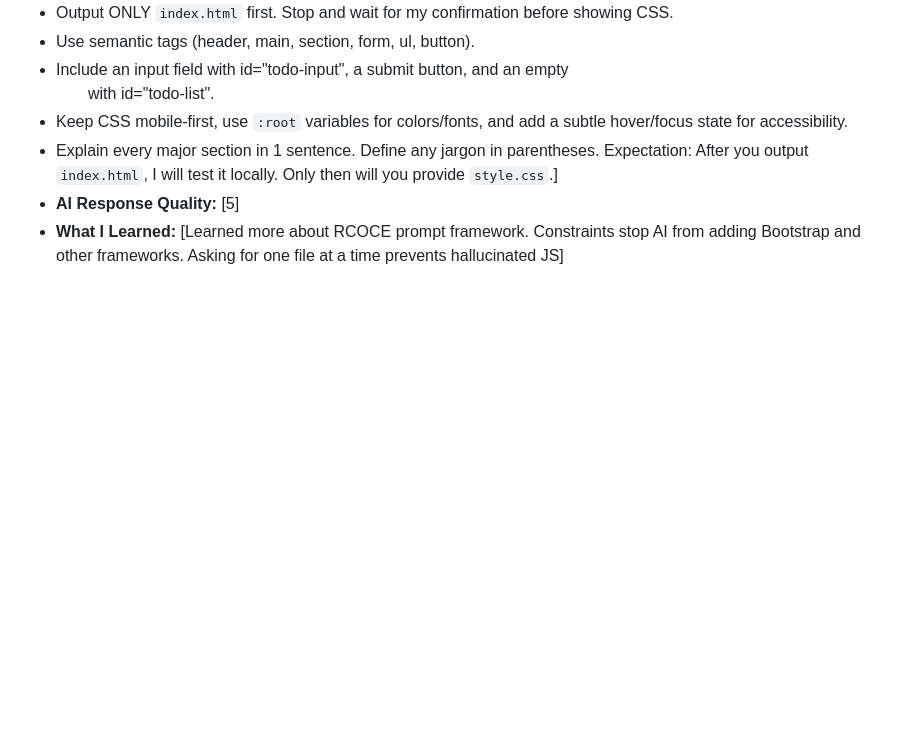
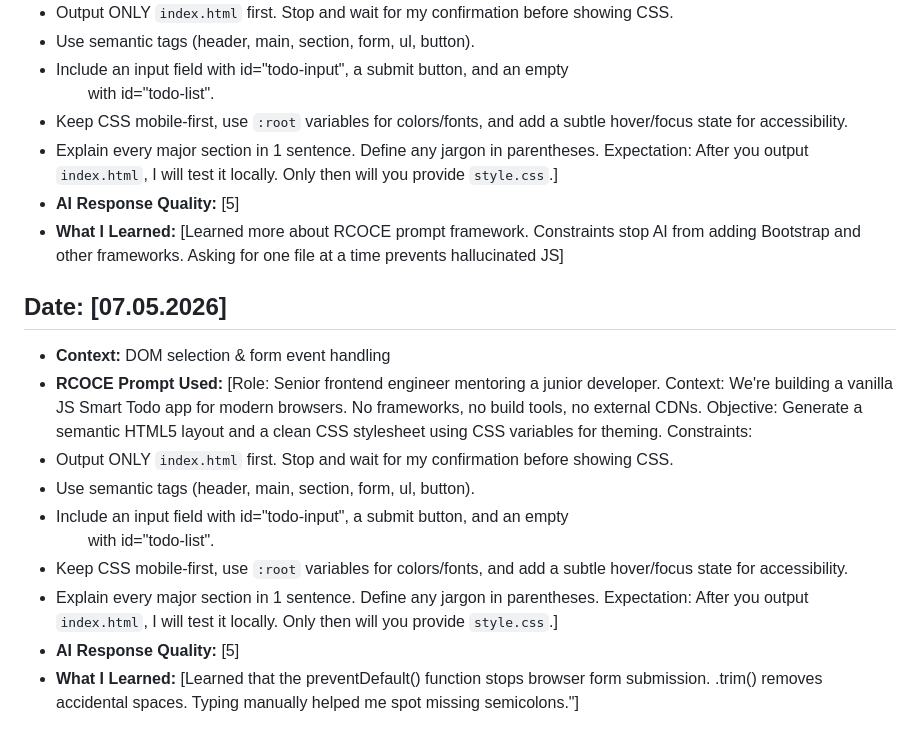
Before and after one commit to D1g1talStranger/todo-app, a Markdown page: prompts.md, the part around the change. Drawn GitHub-style; blank space fills up the shorter version.

Commit message:
docs: updating prompts entry

```diff
--- a/prompts.md
+++ b/prompts.md
@@ -62,3 +62,18 @@ Constraints:
 Expectation: After you output `index.html`, I will test it locally. Only then will you provide `style.css`.]
 - **AI Response Quality:** [5]
 - **What I Learned:** [Learned more about RCOCE prompt framework. Constraints stop AI from adding Bootstrap and other frameworks. Asking for one file at a time prevents hallucinated JS]
+
+## Date: [07.05.2026]
+- **Context:** DOM selection & form event handling
+- **RCOCE Prompt Used:** [Role: Senior frontend engineer mentoring a junior developer.
+Context: We're building a vanilla JS Smart Todo app for modern browsers. No frameworks, no build tools, no external CDNs.
+Objective: Generate a semantic HTML5 layout and a clean CSS stylesheet using CSS variables for theming.
+Constraints:
+- Output ONLY `index.html` first. Stop and wait for my confirmation before showing CSS.
+- Use semantic tags (header, main, section, form, ul, button).
+- Include an input field with id="todo-input", a submit button, and an empty <ul> with id="todo-list".
+- Keep CSS mobile-first, use `:root` variables for colors/fonts, and add a subtle hover/focus state for accessibility.
+- Explain every major section in 1 sentence. Define any jargon in parentheses.
+Expectation: After you output `index.html`, I will test it locally. Only then will you provide `style.css`.]
+- **AI Response Quality:** [5]
+- **What I Learned:** [Learned that the preventDefault() function stops browser form submission. .trim() removes accidental spaces. Typing manually helped me spot missing semicolons."]
```
